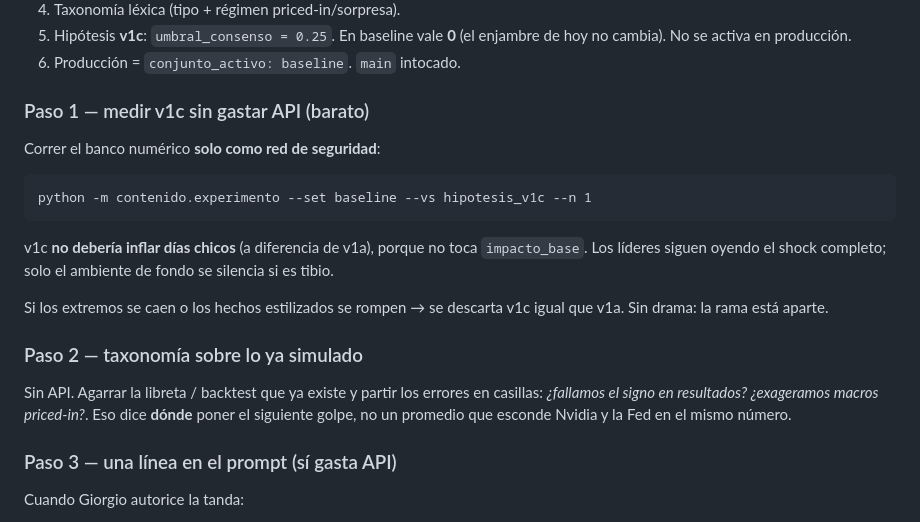
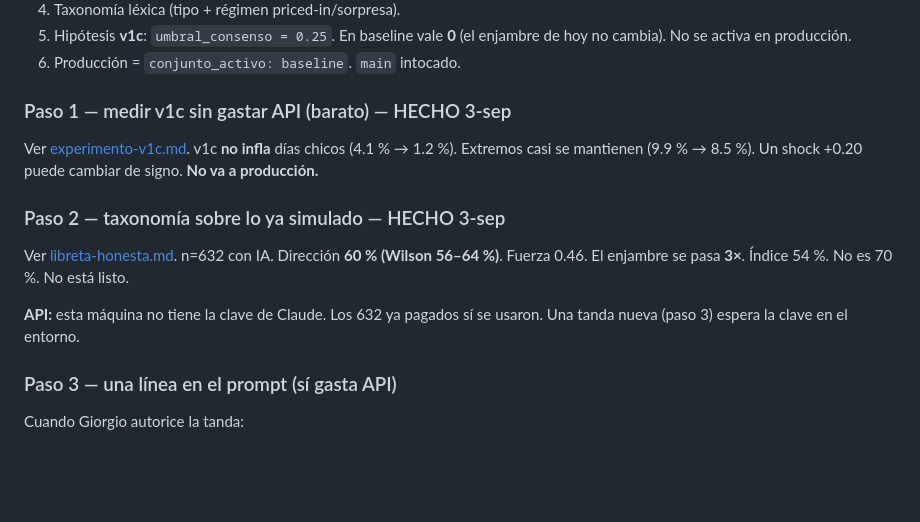
Before and after one commit to mastergio1/ENJAMBRE-AI-AGENTS, a Markdown page: docs/plan-calibracion-consejo.md, the part around the change. Rendered like a GitHub page; blank space fills up the shorter version.

````diff
--- a/docs/plan-calibracion-consejo.md
+++ b/docs/plan-calibracion-consejo.md
@@ -110,27 +110,21 @@ nunca romper los 5 hechos estilizados, fallback si la API falla.**
    (el enjambre de hoy no cambia). No se activa en producción.
 6. Producción = `conjunto_activo: baseline`. `main` intocado.
 
-### Paso 1 — medir v1c sin gastar API (barato)
+### Paso 1 — medir v1c sin gastar API (barato) — HECHO 3-sep
 
-Correr el banco numérico **solo como red de seguridad**:
+Ver [experimento-v1c.md](experimento-v1c.md). v1c **no infla** días chicos
+(4.1 % → 1.2 %). Extremos casi se mantienen (9.9 % → 8.5 %). Un shock
++0.20 puede cambiar de signo. **No va a producción.**
 
-```text
-python -m contenido.experimento --set baseline --vs hipotesis_v1c --n 1
-```
+### Paso 2 — taxonomía sobre lo ya simulado — HECHO 3-sep
 
-v1c **no debería inflar días chicos** (a diferencia de v1a), porque no
-toca `impacto_base`. Los líderes siguen oyendo el shock completo; solo
-el ambiente de fondo se silencia si es tibio.
+Ver [libreta-honesta.md](libreta-honesta.md). n=632 con IA. Dirección
+**60 % (Wilson 56–64 %)**. Fuerza 0.46. El enjambre se pasa **3×**.
+Índice 54 %. No es 70 %. No está listo.
 
-Si los extremos se caen o los hechos estilizados se rompen → se descarta
-v1c igual que v1a. Sin drama: la rama está aparte.
+**API:** esta máquina no tiene la clave de Claude. Los 632 ya pagados
+sí se usaron. Una tanda nueva (paso 3) espera la clave en el entorno.
 
-### Paso 2 — taxonomía sobre lo ya simulado
-
-Sin API. Agarrar la libreta / backtest que ya existe y partir los errores
-en casillas: *¿fallamos el signo en resultados? ¿exageramos macros
-priced-in?*. Eso dice **dónde** poner el siguiente golpe, no un promedio
-que esconde Nvidia y la Fed en el mismo número.
 
 ### Paso 3 — una línea en el prompt (sí gasta API)
 
````
Also changed, not shown: docs/experimento-v1c.md (added, +62 -0 lines), docs/libreta-honesta.md (added, +66 -0 lines).
